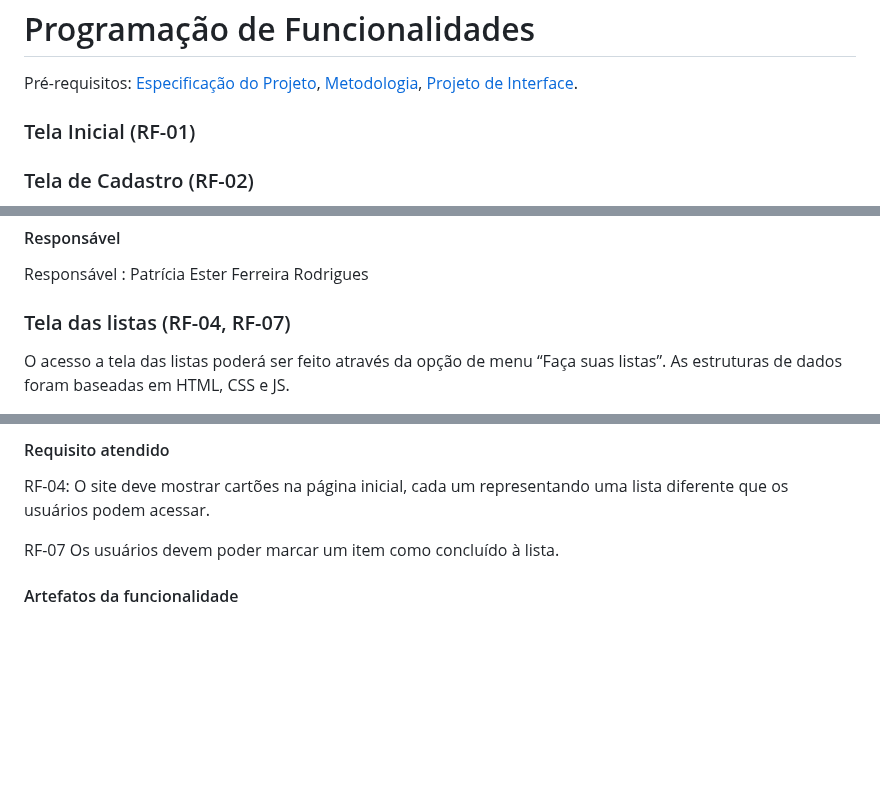
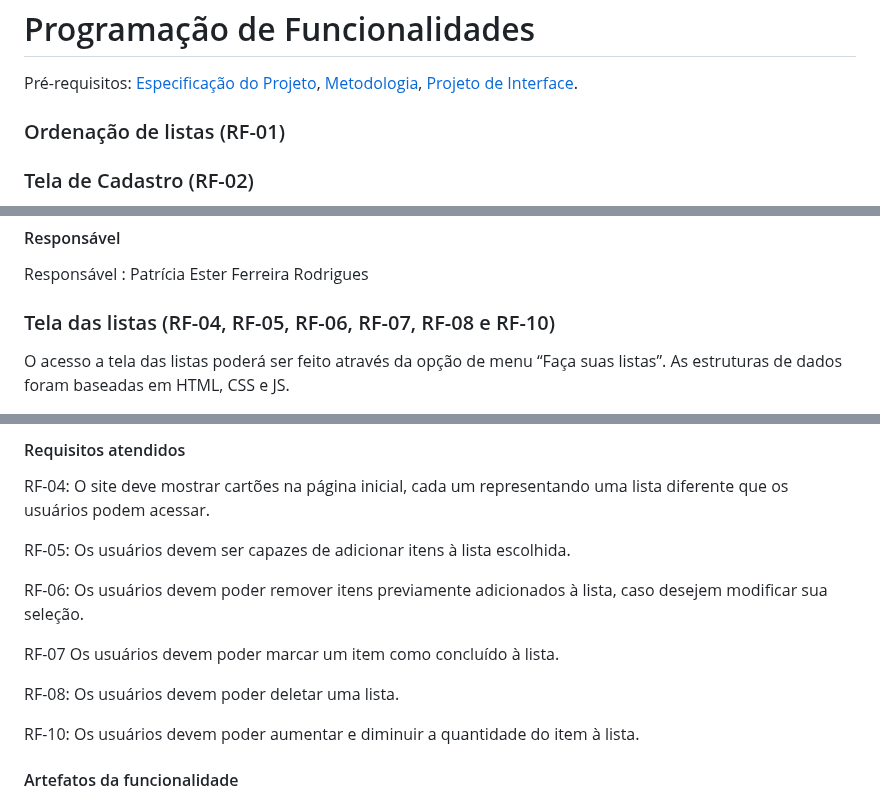
Before and after one commit to ICEI-PUC-Minas-PMV-ADS/pmv-ads-2024-1-e1-proj-web-t8-pmv-ads-2024-1-e1-projfacilistas, a Markdown page: documentos/06-Programação de Funcionalidades.md, 3 parts joined by grey strips. Drawn GitHub-style; blank space fills up the shorter version.

Commit message:
Update 06-Programação de Funcionalidades.md
Adição de funcionalidades que estavam faltando (RFs: 05, 06, 08, 09, 10 e 11).

```diff
--- a/documentos/06-Programação de Funcionalidades.md
+++ b/documentos/06-Programação de Funcionalidades.md
@@ -3,7 +3,7 @@
 Pré-requisitos: [Especificação do Projeto](https://github.com/ICEI-PUC-Minas-PMV-ADS/pmv-ads-2024-1-e1-proj-web-t8-pmv-ads-2024-1-e1-projfacilistas/blob/main/documentos/02-Especifica%C3%A7%C3%A3o%20do%20Projeto.md), [Metodologia](https://github.com/ICEI-PUC-Minas-PMV-ADS/pmv-ads-2024-1-e1-proj-web-t8-pmv-ads-2024-1-e1-projfacilistas/blob/main/documentos/03-Metodologia.md), [Projeto de Interface](https://github.com/ICEI-PUC-Minas-PMV-ADS/pmv-ads-2024-1-e1-proj-web-t8-pmv-ads-2024-1-e1-projfacilistas/blob/main/documentos/04-Projeto%20de%20Interface.md).
 
 
-### Tela Inicial (RF-01)
+### Ordenação de listas (RF-01)
 
 ### Tela de Cadastro (RF-02)
 
@@ -79,7 +79,7 @@ RF-03: Os usuários registrados devem poder fazer login no site utilizando suas
 Responsável : Patrícia Ester Ferreira Rodrigues
 
 
-### Tela das listas (RF-04, RF-07)
+### Tela das listas (RF-04, RF-05, RF-06, RF-07, RF-08 e RF-10)
 
 O acesso a tela das listas poderá ser feito através da opção de menu “Faça suas listas”. As estruturas de dados foram baseadas em HTML, CSS e JS.
 
@@ -87,9 +87,18 @@ O acesso a tela das listas poderá ser feito através da opção de menu “Faç
 
-#### Requisito atendido
+
+#### Requisitos atendidos
 
 RF-04: O site deve mostrar cartões na página inicial, cada um representando uma lista diferente que os usuários podem acessar.
 
+RF-05: Os usuários devem ser capazes de adicionar itens à lista escolhida.
+
+RF-06: Os usuários devem poder remover itens previamente adicionados à lista, caso desejem modificar sua seleção.
+
 RF-07 Os usuários devem poder marcar um item como concluído à lista.
+
+RF-08: Os usuários devem poder deletar uma lista.
+
+RF-10: Os usuários devem poder aumentar e diminuir a quantidade do item à lista.
 
 #### Artefatos da funcionalidade
 
```
Also changed, not shown: other parts of documentos/06-Programação de Funcionalidades.md (+77 -1 lines).
